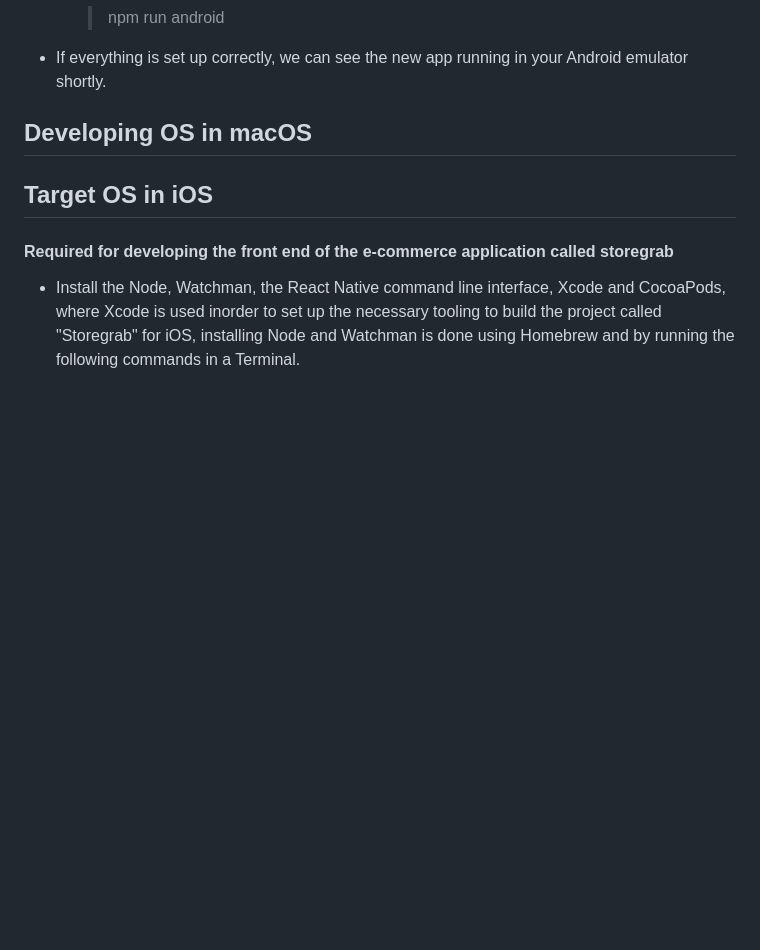
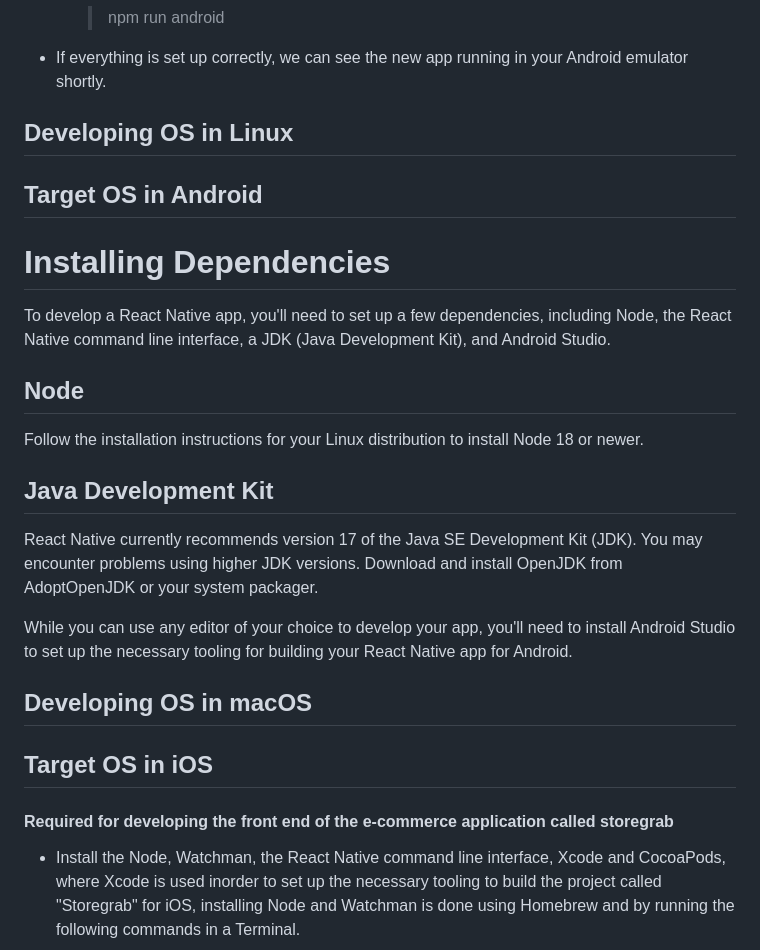
Before and after one commit to Udaykir02/GDP_Group-3, a Markdown page: setup.md, the part around the change. GitHub-like rendering; blank space fills up the shorter version.

Commit message:
01-29-2024 Uday Singamala Group-03

```diff
--- a/setup.md
+++ b/setup.md
@@ -54,6 +54,23 @@
       > npm run android
 
 - If everything is set up correctly, we can see the new app running in your Android emulator shortly.
+
+## Developing OS in Linux
+## Target OS in Android
+
+# Installing Dependencies
+
+To develop a React Native app, you'll need to set up a few dependencies, including Node, the React Native command line interface, a JDK (Java Development Kit), and Android Studio.
+
+## Node
+
+Follow the installation instructions for your Linux distribution to install Node 18 or newer.
+
+## Java Development Kit
+
+React Native currently recommends version 17 of the Java SE Development Kit (JDK). You may encounter problems using higher JDK versions. Download and install OpenJDK from AdoptOpenJDK or your system packager.
+
+While you can use any editor of your choice to develop your app, you'll need to install Android Studio to set up the necessary tooling for building your React Native app for Android.
 
 ## Developing OS in macOS
 ## Target OS in iOS
```
